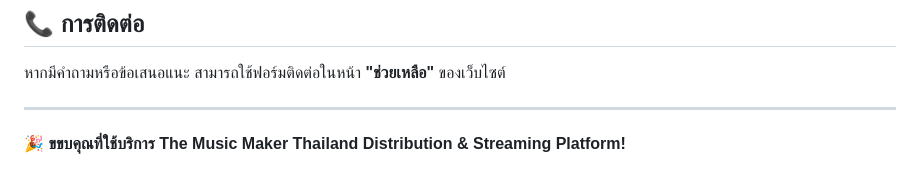
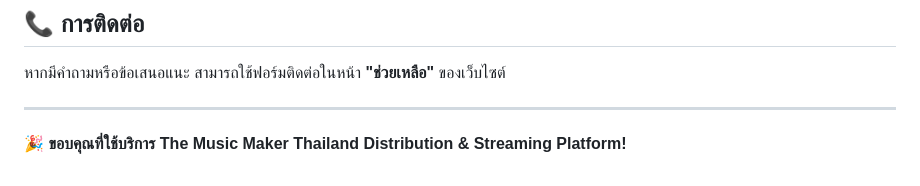
Before and after one commit to patongwatanyoo2007/themusicmakerpublishing.github.io, a Markdown page: README.md, the part around the change. Rendered like a GitHub page.

```diff
--- a/README.md
+++ b/README.md
@@ -223,4 +223,4 @@ MIT License - ใช้งานได้อย่างอิสระ
 
 ---
 
-**🎉 ขขบคุณที่ใช้บริการ The Music Maker Thailand Distribution & Streaming Platform!**
+**🎉 ขอบคุณที่ใช้บริการ The Music Maker Thailand Distribution & Streaming Platform!**
```
